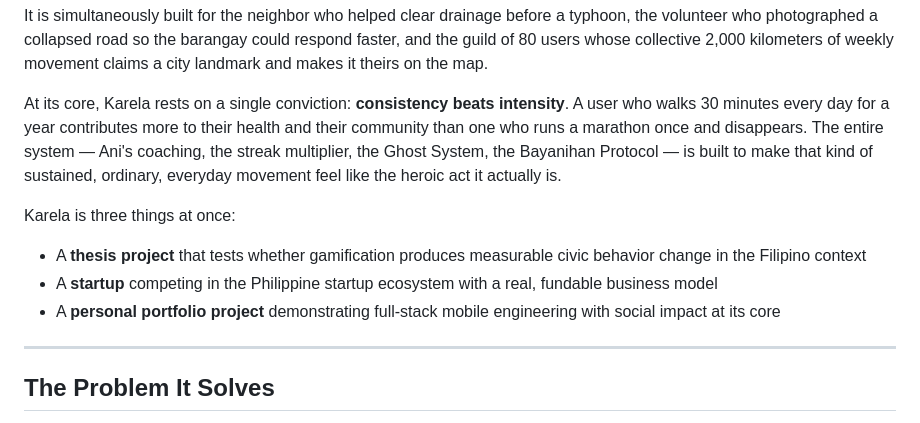
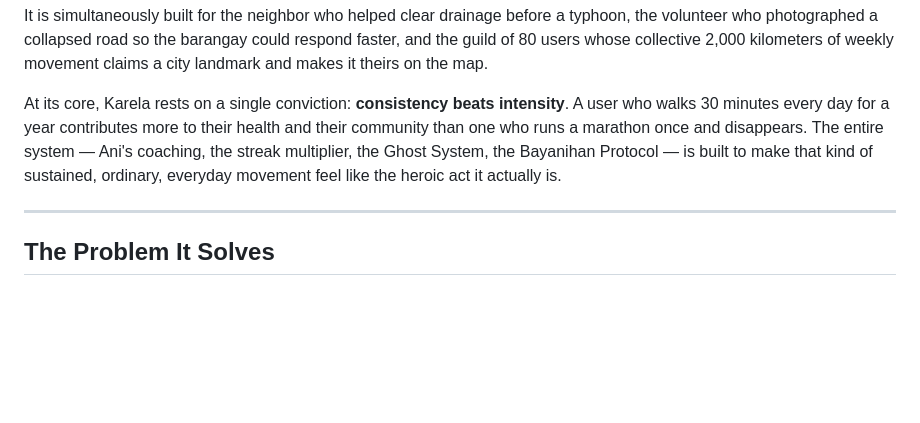
Before and after one commit to Dell015/karela, a Markdown page: README.md, the part around the change. Rendered like a GitHub page; blank space fills up the shorter version.

Commit message:
Simplify Karela's project description in README
Removed redundant description of Karela's purpose and focus.

```diff
--- a/README.md
+++ b/README.md
@@ -57,11 +57,6 @@ Most fitness apps are built for athletes. They celebrate the person who ran a su
 It is simultaneously built for the neighbor who helped clear drainage before a typhoon, the volunteer who photographed a collapsed road so the barangay could respond faster, and the guild of 80 users whose collective 2,000 kilometers of weekly movement claims a city landmark and makes it theirs on the map.
 
 At its core, Karela rests on a single conviction: **consistency beats intensity**. A user who walks 30 minutes every day for a year contributes more to their health and their community than one who runs a marathon once and disappears. The entire system — Ani's coaching, the streak multiplier, the Ghost System, the Bayanihan Protocol — is built to make that kind of sustained, ordinary, everyday movement feel like the heroic act it actually is.
-
-Karela is three things at once:
-- A **thesis project** that tests whether gamification produces measurable civic behavior change in the Filipino context
-- A **startup** competing in the Philippine startup ecosystem with a real, fundable business model
-- A **personal portfolio project** demonstrating full-stack mobile engineering with social impact at its core
 
 ---
 
```
